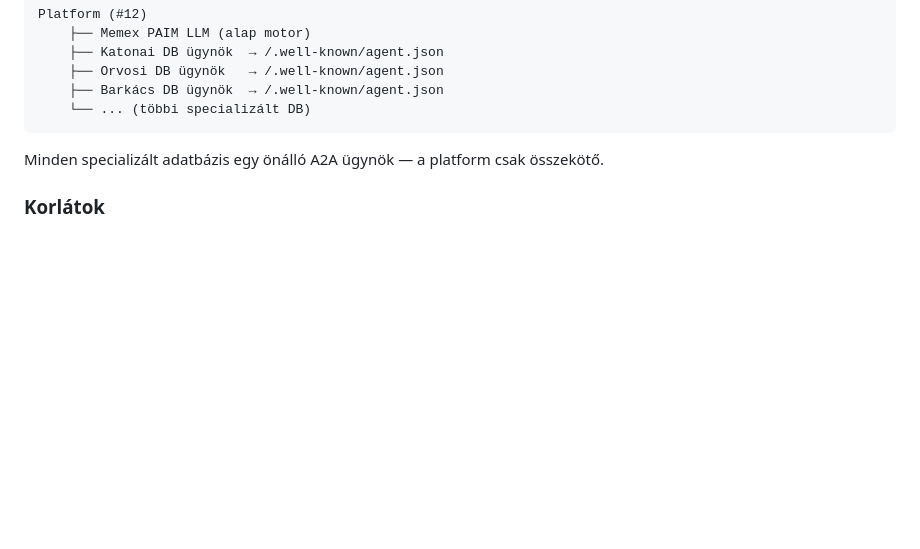
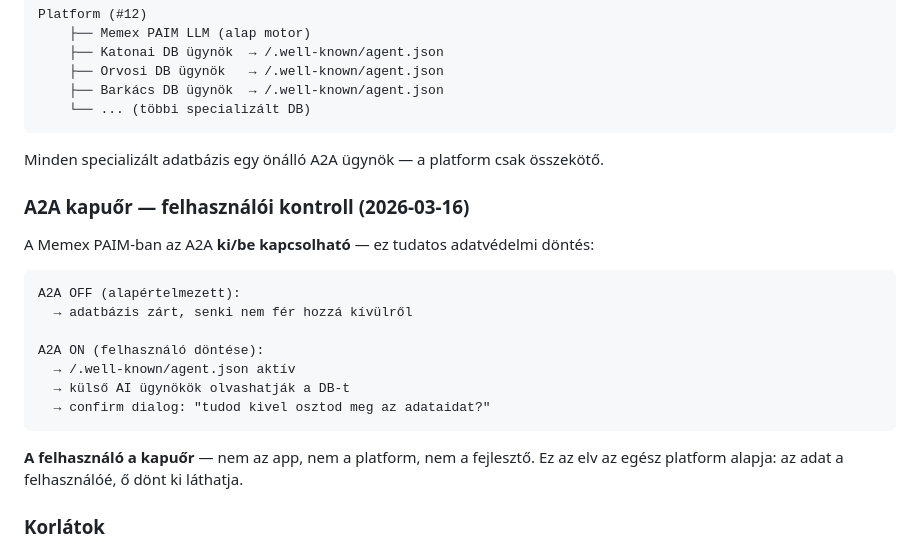
Before and after one commit to memex-paim/memexpaim-llm, a Markdown page: pit.md, the part around the change. GitHub-like rendering; blank space fills up the shorter version.

````diff
--- a/pit.md
+++ b/pit.md
@@ -185,6 +185,20 @@ Platform (#12)
 ```
 Minden specializált adatbázis egy önálló A2A ügynök — a platform csak összekötő.
 
+### A2A kapuőr — felhasználói kontroll (2026-03-16)
+A Memex PAIM-ban az A2A **ki/be kapcsolható** — ez tudatos adatvédelmi döntés:
+```
+A2A OFF (alapértelmezett):
+  → adatbázis zárt, senki nem fér hozzá kívülről
+
+A2A ON (felhasználó döntése):
+  → /.well-known/agent.json aktív
+  → külső AI ügynökök olvashatják a DB-t
+  → confirm dialog: "tudod kivel osztod meg az adataidat?"
+```
+**A felhasználó a kapuőr** — nem az app, nem a platform, nem a fejlesztő.
+Ez az elv az egész platform alapja: az adat a felhasználóé, ő dönt ki láthatja.
+
 ### Korlátok
 - Még fiatal protokoll (2025), fejlődik
 - Offline módban nem szükséges — a helyi Qwen + IndexedDB önállóan működik
````
Also changed, not shown: pit_en.md (+14 -0 lines).
